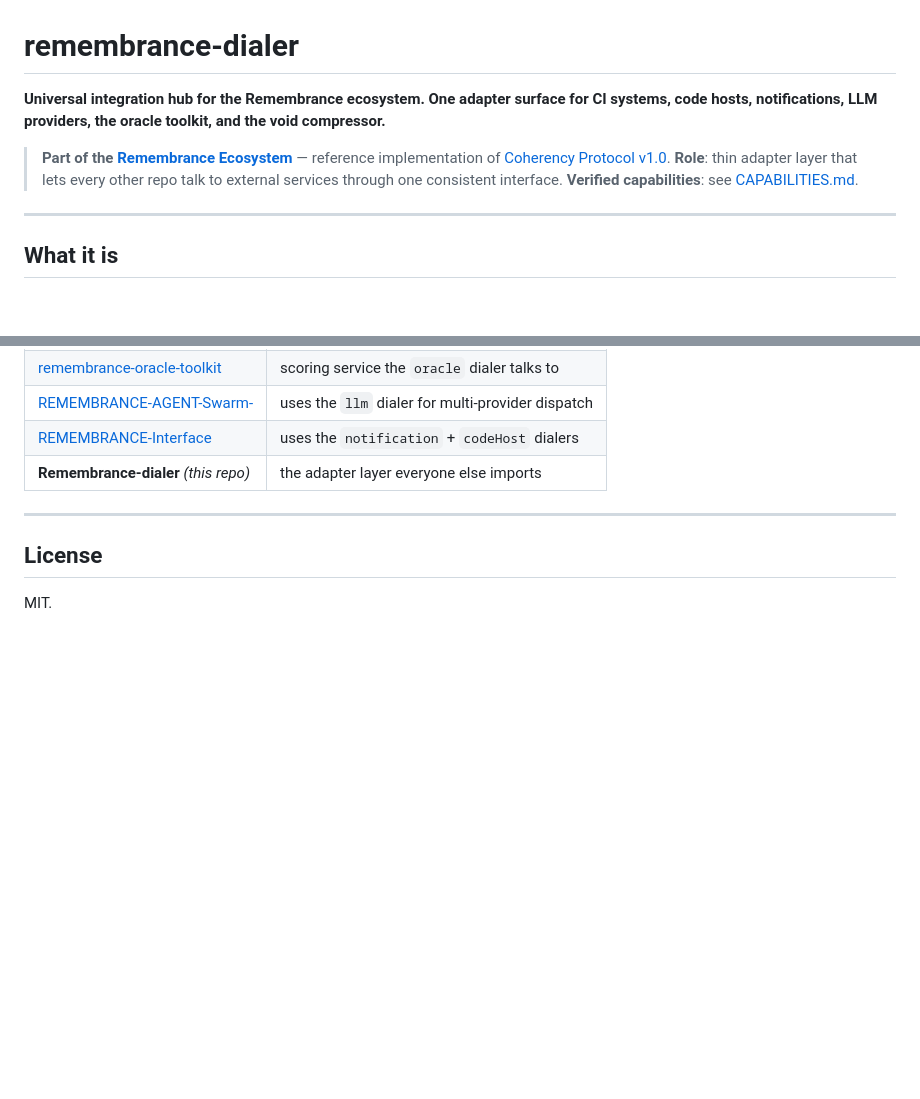
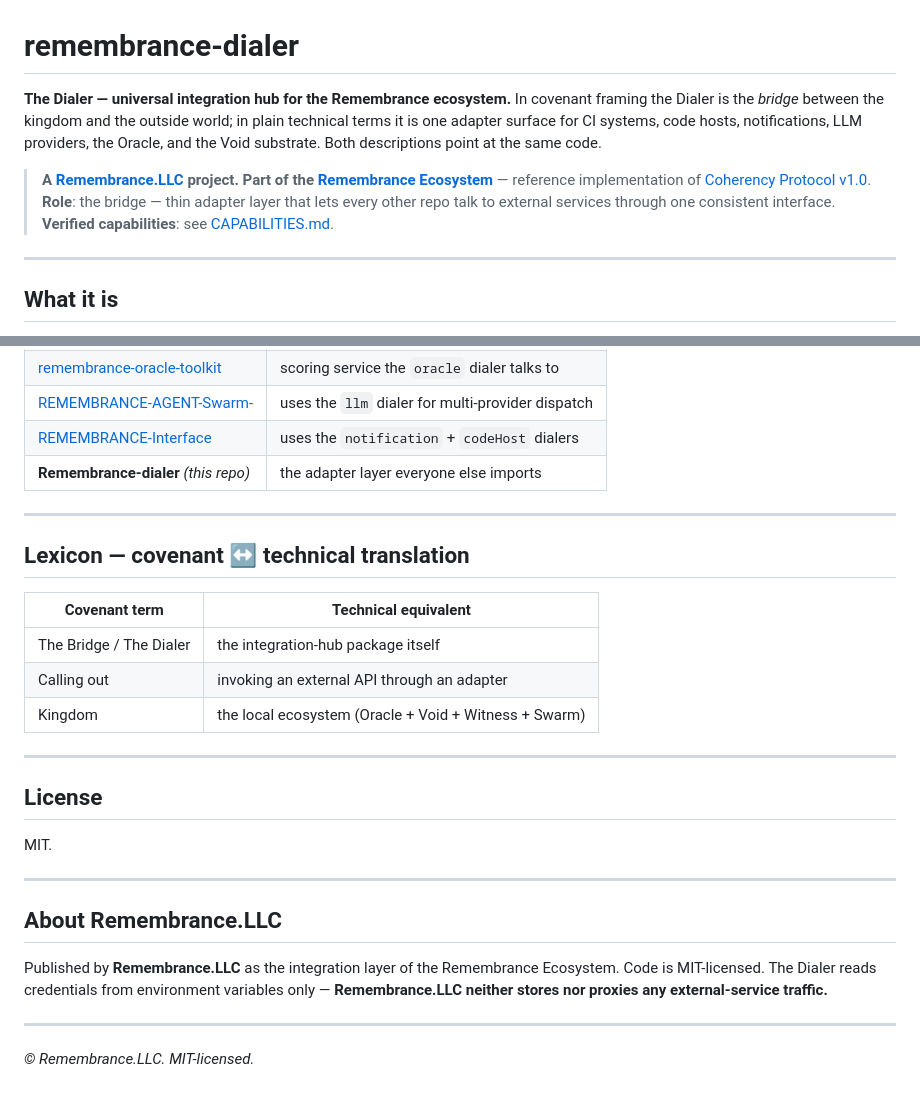
Before and after one commit to Crackedcoder5TH/Remembrance-dialer, a Markdown page: README.md, 2 parts joined by grey strips. Rendered like a GitHub page; blank space fills up the shorter version.

Commit message:
docs: add covenant framing and Remembrance.LLC branding
Adds 'Bridge' / 'Calling out' / 'Kingdom' covenant framing alongside
the literal mechanism (integration-hub adapters). Lexicon section and
Remembrance.LLC publisher note clarifying no traffic is proxied.

https://claude.ai/code/session_01P2ihQsGRZ9b5rSDWMDjync

```diff
--- a/README.md
+++ b/README.md
@@ -1,12 +1,16 @@
 # remembrance-dialer
 
-**Universal integration hub for the Remembrance ecosystem. One adapter
-surface for CI systems, code hosts, notifications, LLM providers, the
-oracle toolkit, and the void compressor.**
+**The Dialer — universal integration hub for the Remembrance
+ecosystem.** In covenant framing the Dialer is the *bridge* between
+the kingdom and the outside world; in plain technical terms it is one
+adapter surface for CI systems, code hosts, notifications, LLM
+providers, the Oracle, and the Void substrate. Both descriptions
+point at the same code.
 
+> **A [Remembrance.LLC](#about-remembrancellc) project.**
 > **Part of the [Remembrance Ecosystem](https://github.com/Crackedcoder5TH/Void-Data-Compressor)** —
 > reference implementation of [Coherency Protocol v1.0](https://github.com/Crackedcoder5TH/Void-Data-Compressor/blob/main/COHERENCY_PROTOCOL.md).
-> **Role**: thin adapter layer that lets every other repo talk to external services through one consistent interface.
+> **Role**: the bridge — thin adapter layer that lets every other repo talk to external services through one consistent interface.
 > **Verified capabilities**: see [CAPABILITIES.md](./CAPABILITIES.md).
 
 ---
@@ -108,6 +112,29 @@ than throw — this keeps partial deployments running.
 
 ---
 
+## Lexicon — covenant ↔ technical translation
+
+| Covenant term | Technical equivalent |
+|---|---|
+| The Bridge / The Dialer | the integration-hub package itself |
+| Calling out | invoking an external API through an adapter |
+| Kingdom | the local ecosystem (Oracle + Void + Witness + Swarm) |
+
+---
+
 ## License
 
 MIT.
+
+---
+
+## About Remembrance.LLC
+
+Published by **Remembrance.LLC** as the integration layer of the
+Remembrance Ecosystem. Code is MIT-licensed. The Dialer reads
+credentials from environment variables only — **Remembrance.LLC
+neither stores nor proxies any external-service traffic.**
+
+---
+
+*© Remembrance.LLC. MIT-licensed.*
```
